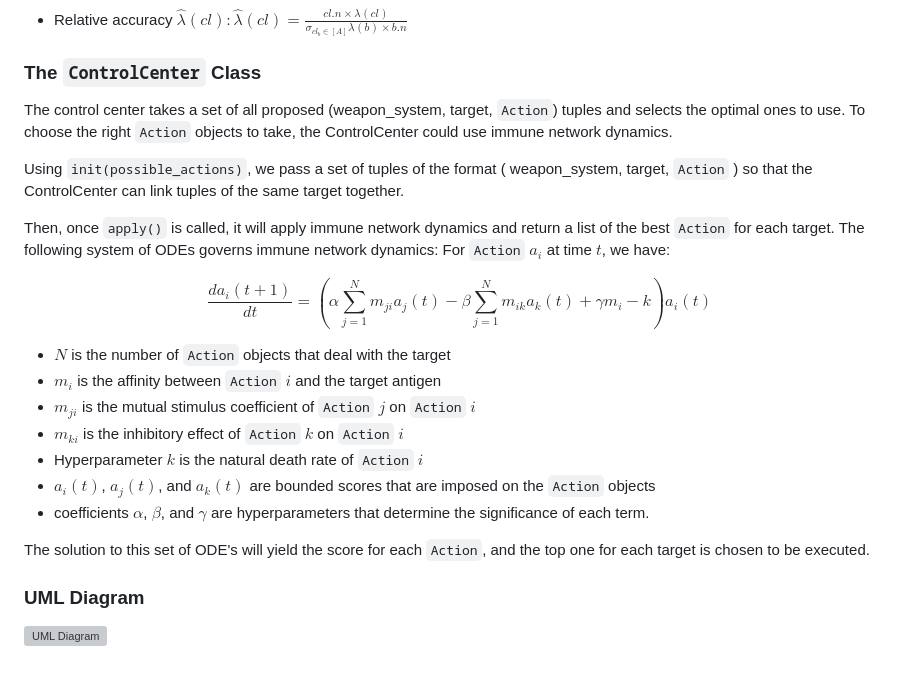
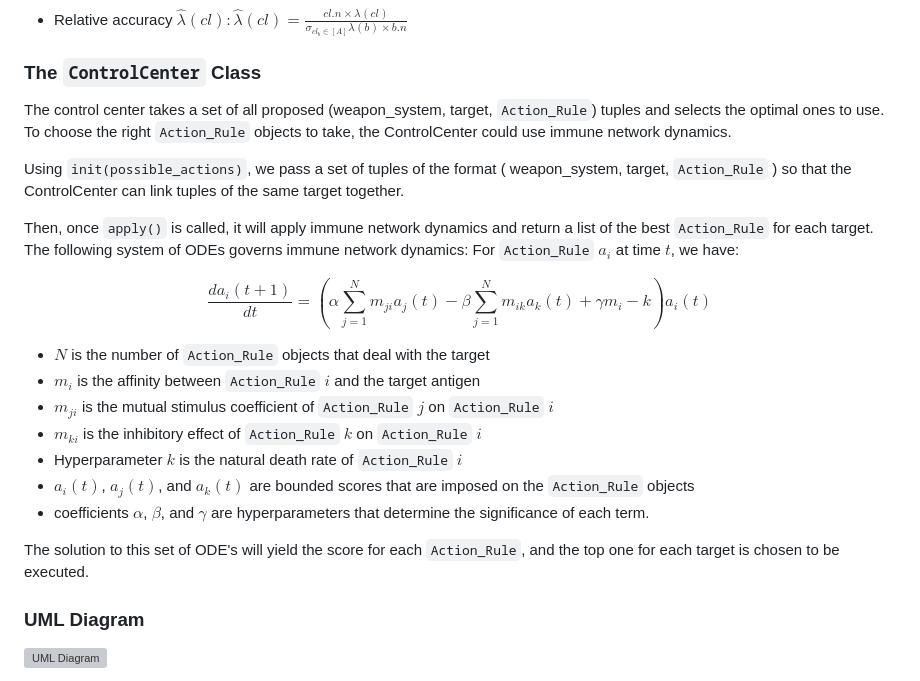
Before and after one commit to K-L-Chen/WM_Dahlgren_Challenge, a Markdown page: Code/Pseudocode/Algorithm.md, the part around the change printed below. Rendered like a GitHub page; grey boxes are pictures that could not be loaded.

````diff
--- a/Code/Pseudocode/Algorithm.md
+++ b/Code/Pseudocode/Algorithm.md
@@ -94,24 +82,24 @@ $$\lambda (cl) = \begin{cases}
 - Relative accuracy $\hat{\lambda}(cl): \hat{\lambda}(cl) = \frac{cl.n \times \lambda(cl)}{\sigma_{cl_b \in [A]} \lambda(b) \times b.n}$
 
 ### The ```ControlCenter``` Class
-The control center takes a set of all proposed (weapon_system, target, ```Action```) tuples and selects the optimal ones to use. To choose the right ```Action``` objects to take, the ControlCenter could use immune network dynamics.
+The control center takes a set of all proposed (weapon_system, target, ```Action_Rule```) tuples and selects the optimal ones to use. To choose the right ```Action_Rule``` objects to take, the ControlCenter could use immune network dynamics.
 
-Using ```init(possible_actions)```, we pass a set of tuples of the format ( weapon_system, target, ```Action``` ) so that the ControlCenter can link tuples of the same target together.
+Using ```init(possible_actions)```, we pass a set of tuples of the format ( weapon_system, target, ```Action_Rule``` ) so that the ControlCenter can link tuples of the same target together.
 
-Then, once ```apply()``` is called, it will apply immune network dynamics and return a list of the best ```Action``` for each target. The following system of ODEs governs immune network dynamics:
-For ```Action``` $a_i$ at time $t$, we have:
+Then, once ```apply()``` is called, it will apply immune network dynamics and return a list of the best ```Action_Rule``` for each target. The following system of ODEs governs immune network dynamics:
+For ```Action_Rule``` $a_i$ at time $t$, we have:
 
 $$\frac{da_i(t+1)}{dt} = \left( \alpha \sum^{N}_{j=1} m_{ji} a_j(t) - \beta \sum^{N}_{j=1} m_{ik} a_k(t) + \gamma m_i - k \right) a_i(t)$$
 
-- $N$ is the number of ```Action``` objects that deal with the target
-- $m_i$ is the affinity between ```Action``` $i$ and the target antigen
-- $m_{ji}$ is the mutual stimulus coefficient of ```Action``` $j$ on ```Action``` $i$
-- $m_{ki}$ is the inhibitory effect of ```Action``` $k$ on ```Action``` $i$
-- Hyperparameter $k$ is the natural death rate of ```Action``` $i$
-- $a_i(t)$, $a_j(t)$, and $a_k(t)$ are bounded scores that are imposed on the ```Action``` objects
+- $N$ is the number of ```Action_Rule``` objects that deal with the target
+- $m_i$ is the affinity between ```Action_Rule``` $i$ and the target antigen
+- $m_{ji}$ is the mutual stimulus coefficient of ```Action_Rule``` $j$ on ```Action_Rule``` $i$
+- $m_{ki}$ is the inhibitory effect of ```Action_Rule``` $k$ on ```Action_Rule``` $i$
+- Hyperparameter $k$ is the natural death rate of ```Action_Rule``` $i$
+- $a_i(t)$, $a_j(t)$, and $a_k(t)$ are bounded scores that are imposed on the ```Action_Rule``` objects
 - coefficients $\alpha$, $\beta$, and $\gamma$ are hyperparameters that determine the significance of each term.
 
-The solution to this set of ODE's will yield the score for each ```Action```, and the top one for each target is chosen to be executed.
+The solution to this set of ODE's will yield the score for each ```Action_Rule```, and the top one for each target is chosen to be executed.
 
 ### UML Diagram
 ![UML Diagram](UML_diagram.png)
````
Also changed, not shown: other parts of Code/Pseudocode/Algorithm.md (+8 -20 lines).
